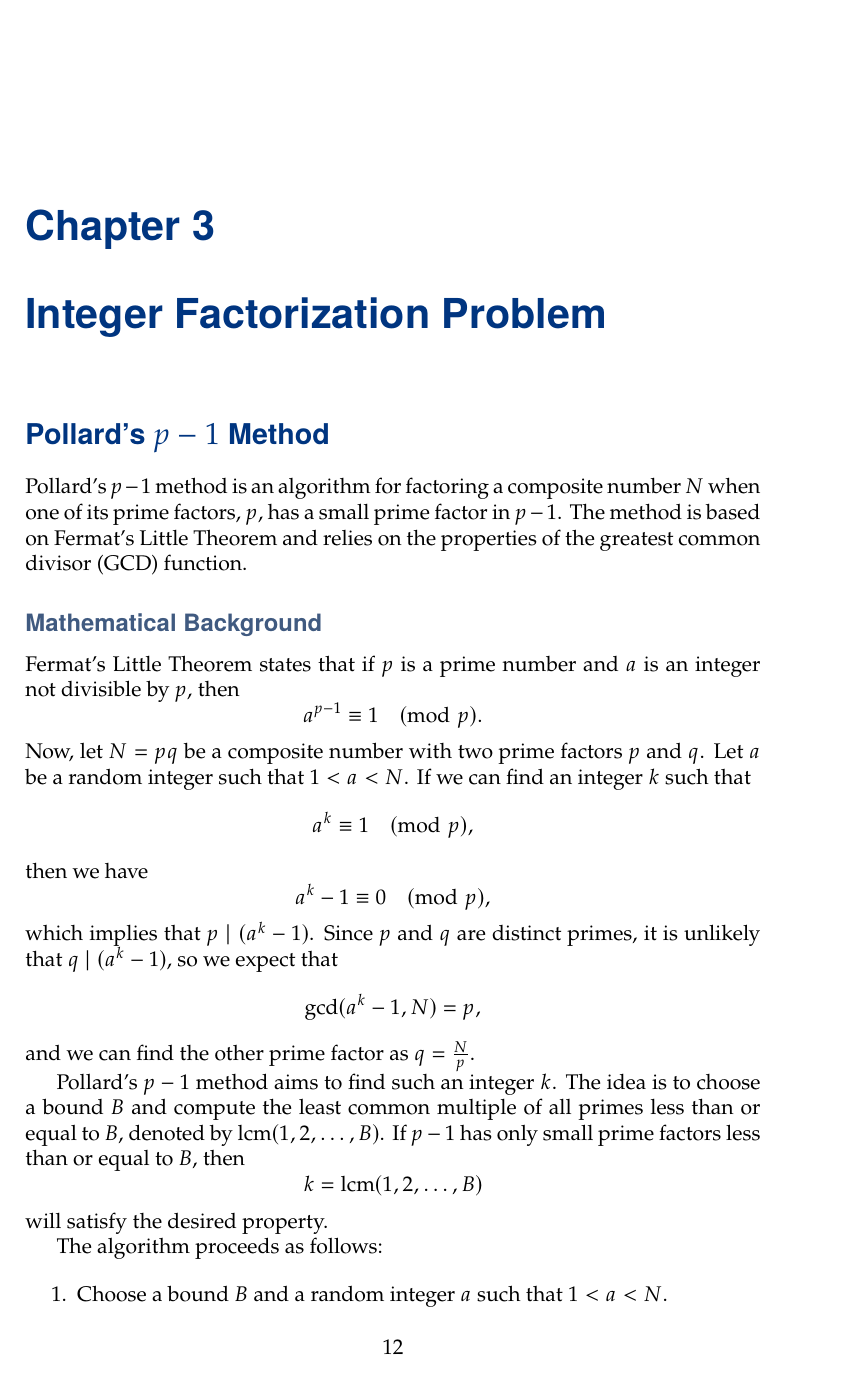
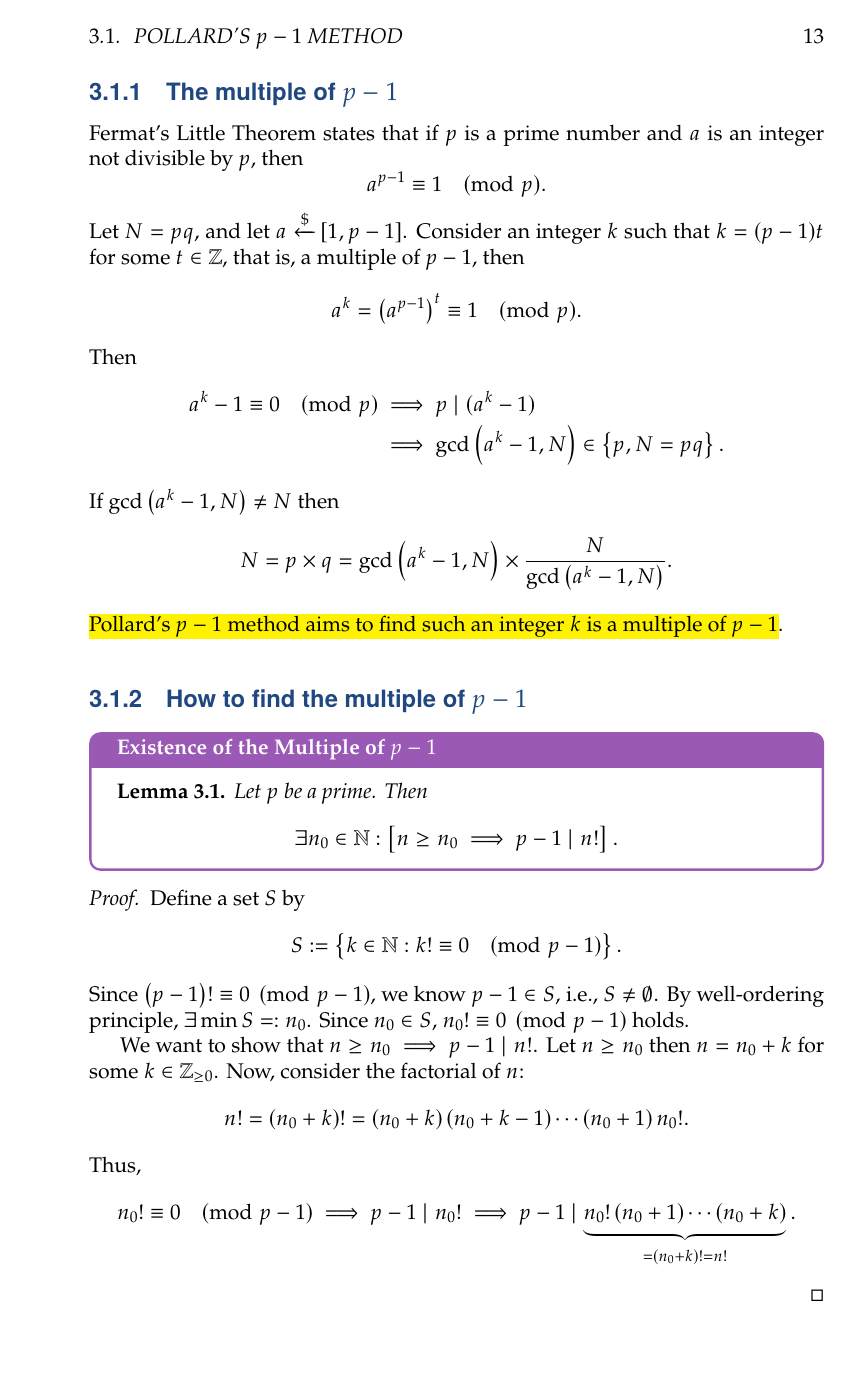
Before and after one commit to Hacker-Code-J/2023-1st-semester, a LaTeX book (Public Key Cryptography/20192250_PKC.tex): page 14 of 36 before the commit and page 17 of 40 after it. Compiled offline with pdfLaTeX.

Commit message:
Update 20192250_PKC.tex

```diff
--- a/Public Key Cryptography/20192250_PKC.tex
+++ b/Public Key Cryptography/20192250_PKC.tex
@@ -39,7 +39,7 @@
 \titleformat{\section}
 {\normalfont\sffamily\Large\bfseries\color{titleblue!100!gray}}{\thesection}{1em}{}
 \titleformat{\subsection}
-{\normalfont\sffamily\large\bfseries\color{titleblue!50!gray}}{\thesubsection}{1em}{}
+{\normalfont\sffamily\large\bfseries\color{titleblue!75!gray}}{\thesubsection}{1em}{}
 
 % Table of contents formatting
 \usepackage{tocloft}
@@ -519,4 +519,3 @@
 	\newpage
 	\chapter{Integer Factorization Problem}
 
-	\section*{Pollard's $p-1$ Method}
@@ -524,2 +530 @@
 
-	\subsection*{Mathematical Background}
@@ -526,32 +555,55 @@
+	\subsection{The multiple of $p-1$}
 	Fermat's Little Theorem states that if $p$ is a prime number and $a$ is an integer not divisible by $p$, then
 	\[
 	a^{p-1} \equiv 1 \pmod{p}.
 	\]
-	Now, let $N = pq$ be a composite number with two prime factors $p$ and $q$. Let $a$ be a random integer such that $1 < a < N$. If we can find an integer $k$ such that
+	Let $N = pq$, and let $a\uniform[1,p-1]$. Consider an integer $k$ such that $k=(p-1)t$ for some $t\in\Z$, that is, a multiple of $p-1$, then
 	\[
-	a^k \equiv 1 \pmod{p},
+	a^k =\of{a^{p-1}}^t\equiv 1 \pmod{p}.
 	\]
-	then we have
-	\[
-	a^k - 1 \equiv 0 \pmod{p},
+	Then \begin{align*}
+		a^k - 1 \equiv 0 \pmod{p}&\implies p \mid (a^k - 1)\\
+		&\implies \gcd\of{a^k-1, N}\in\set{p,N=pq}.
+	\end{align*} If $\gcd\of{a^k-1,N}\neq N$ then \[
+	N=p\times q=\gcd\of{a^k-1,N}\times\frac{N}{\gcd\of{a^k-1,N}}.
 	\]
-	which implies that $p \mid (a^k - 1)$. Since $p$ and $q$ are distinct primes, it is unlikely that $q \mid (a^k - 1)$, so we expect that
-	\[
-	\text{gcd}(a^k - 1, N) = p,
-	\]
-	and we can find the other prime factor as $q = \frac{N}{p}$.
+	\hl{Pollard's $p-1$ method aims to find such an integer $k$ is a multiple of $p-1$}.
+	\vspace{8pt}
+	\iffalse
+	\begin{remark}
+		Consider $\square\uniform\of{0,\ceil*{\sqrt{N}}}$. Then either $1<\gcd\of{\square,N}<N$ or $\gcd\of{\square,N}=1$.
+		\begin{itemize}
+			\item[] ($\gcd\of{\square,N}\in(1,N)$) Clearly, $N=\gcd\of{\square, N}\times\frac{N}{\gcd\of{\square, N}}$.
+			\item[] ($\gcd\of{\square,N}=1$) Since $\left[\gcd\of{\square,N}=1\Rightarrow\gcd\of{\square^k,N}=1\right]$,
+		\end{itemize}
+	\end{remark}
+	\fi
+	\subsection{How to find the multiple of $p-1$}
 
-	Pollard's $p-1$ method aims to find such an integer $k$. The idea is to choose a bound $B$ and compute the least common multiple of all primes less than or equal to $B$, denoted by $\text{lcm}(1, 2, \ldots, B)$. If $p-1$ has only small prime factors less than or equal to $B$, then
-	\[
-	k = \text{lcm}(1, 2, \ldots, B)
-	\]
-	will satisfy the desired property.
+	\begin{tcolorbox}[colback=white,colframe=lemcolor,arc=5pt,title={\color{white}\bf Existence of the Multiple of $p-1$}]
+		\begin{lemma}
+			Let $p$ be a prime. Then \[
+			\exists n_0\in\N:\left[n\geq n_0\implies p-1\mid n!\right].
+			\]
+		\end{lemma}
+	\end{tcolorbox}
+	\begin{proof}
+		Define a set $S$ by \[
+		S:=\set{k\in\N:k!\equiv0\pmod{p-1}}.
+		\] Since $\of{p-1}!\equiv 0\pmod{p-1}$, we know $p-1\in S$, \ie, $S\neq\emptyset$. By well-ordering principle, $\exists\min S=:n_0$. Since $n_0\in S$, $n_0!\equiv 0\pmod{p-1}$ holds.
 
-	The algorithm proceeds as follows:
+		We want to show that $n\geq n_0\implies p-1\mid n!$. Let $n\geq n_0$ then $n=n_0+k$ for some $k\in\Z_{\geq 0}$. Now, consider the factorial of $n$: \[
+		n!=\of{n_0+k}!=\of{n_0+k}\of{n_0+k-1}\cdots\of{n_0+1}n_0!.
+		\] Thus, \[
+		n_0!\equiv 0\pmod{p-1}\implies p-1\mid n_0!\implies p-1\mid \underbrace{n_0!\of{n_0+1}\cdots\of{n_0+k}}_{=\of{n_0+k}!=n!}.
+		\]
+	\end{proof}
 
-	\begin{enumerate}
-		\item Choose a bound $B$ and a random integer $a$ such that $1 < a < N$.
-		\item Compute $k = \text{lcm}(1, 2, \ldots, B)$.
-		\item Compute $g = \text{gcd}(a^k - 1, N)$.
-		\item If $g$ is a nontrivial factor of $N$ (i.e., $1 < g < N$), return $g$ as the prime factor of $N$. Otherwise, choose a new bound $B$ and repeat from step 1.
-	\end{enumerate}
+	\begin{example}
+		Consider the prime $65537=2^{16}+1$. Then \begin{align*}
+			15!(=2^{11}\cdot 3^6\cdot 5^3\cdot 7^2\cdot 11\cdot 13)\mod 2^{16} &= 22528&\Rightarrow p-1\nmid 15!,\\
+			16!(=2^{15}\cdot 3^6\cdot 5^3\cdot 7^2\cdot 11\cdot 13)\mod 2^{16} &= 32768&\Rightarrow p-1\nmid 16!,\\
+			17!(=2^{15}\cdot 3^6\cdot 5^3\cdot 7^2\cdot 11\cdot 13\cdot 17)\mod 2^{16} &= 32768&\Rightarrow p-1\nmid 17!,\\
+			18!(=2^{16}\cdot 3^8\cdot 5^3\cdot 7^2\cdot 11\cdot 13\cdot 17)\mod 2^{16} &= 0&\Rightarrow p-1\mid 18!,\\
+			19!(=2^{16}\cdot 3^8\cdot 5^3\cdot 7^2\cdot 11\cdot 13\cdot 17\cdot 19)\mod 2^{16} &= 0&\Rightarrow p-1\mid 19!.
+		\end{align*}
```
Also changed, not shown: Public Key Cryptography/20192250_PKC.tex (122 more changed lines).
